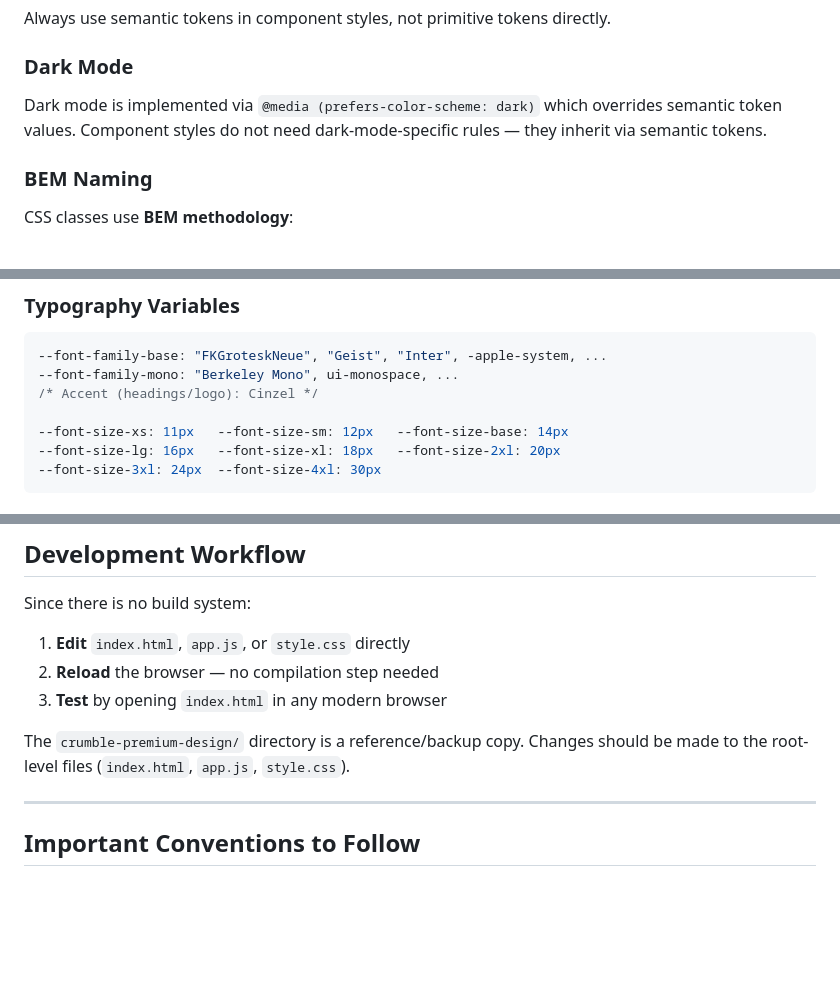
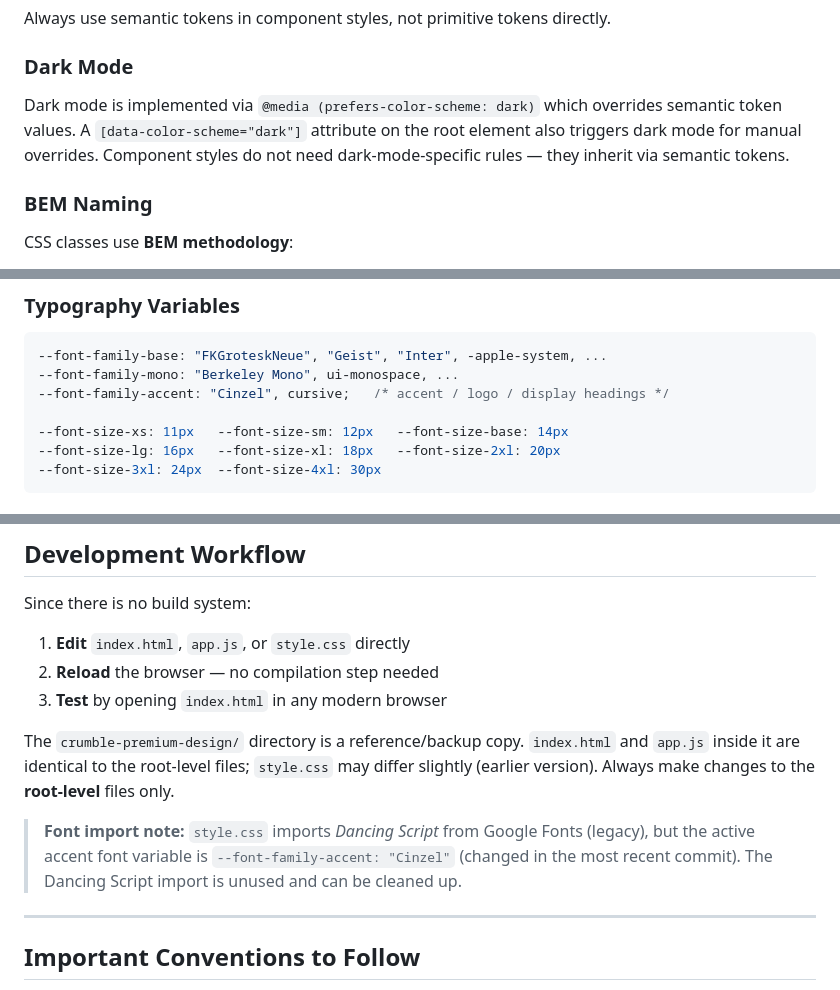
Before and after one commit to neutralworking/crumble, a Markdown page: CLAUDE.md, 3 parts joined by grey strips. Drawn GitHub-style; blank space fills up the shorter version.

Commit message:
Update CLAUDE.md with additional details from codebase analysis
- Add [data-color-scheme="dark"] manual dark mode override note
- Correct accent font variable to --font-family-accent: "Cinzel"
- Clarify crumble-premium-design/ file identity vs root files
- Add note about legacy Dancing Script Google Fonts import being unused

https://claude.ai/code/session_018SdCEALQXJJfaDEg6pwrB5

````diff
--- a/CLAUDE.md
+++ b/CLAUDE.md
@@ -106,7 +106,7 @@ Always use semantic tokens in component styles, not primitive tokens directly.
 
 ### Dark Mode
 
-Dark mode is implemented via `@media (prefers-color-scheme: dark)` which overrides semantic token values. Component styles do not need dark-mode-specific rules — they inherit via semantic tokens.
+Dark mode is implemented via `@media (prefers-color-scheme: dark)` which overrides semantic token values. A `[data-color-scheme="dark"]` attribute on the root element also triggers dark mode for manual overrides. Component styles do not need dark-mode-specific rules — they inherit via semantic tokens.
 
 ### BEM Naming
 
@@ -122,7 +122,7 @@ Follow this pattern for any new components.
 ```css
 --font-family-base: "FKGroteskNeue", "Geist", "Inter", -apple-system, ...
 --font-family-mono: "Berkeley Mono", ui-monospace, ...
-/* Accent (headings/logo): Cinzel */
+--font-family-accent: "Cinzel", cursive;   /* accent / logo / display headings */
 
 --font-size-xs: 11px   --font-size-sm: 12px   --font-size-base: 14px
 --font-size-lg: 16px   --font-size-xl: 18px   --font-size-2xl: 20px
@@ -252,7 +252,9 @@ Since there is no build system:
 2. **Reload** the browser — no compilation step needed
 3. **Test** by opening `index.html` in any modern browser
 
-The `crumble-premium-design/` directory is a reference/backup copy. Changes should be made to the root-level files (`index.html`, `app.js`, `style.css`).
+The `crumble-premium-design/` directory is a reference/backup copy. `index.html` and `app.js` inside it are identical to the root-level files; `style.css` may differ slightly (earlier version). Always make changes to the **root-level** files only.
+
+> **Font import note:** `style.css` imports *Dancing Script* from Google Fonts (legacy), but the active accent font variable is `--font-family-accent: "Cinzel"` (changed in the most recent commit). The Dancing Script import is unused and can be cleaned up.
 
 ---
 
````
